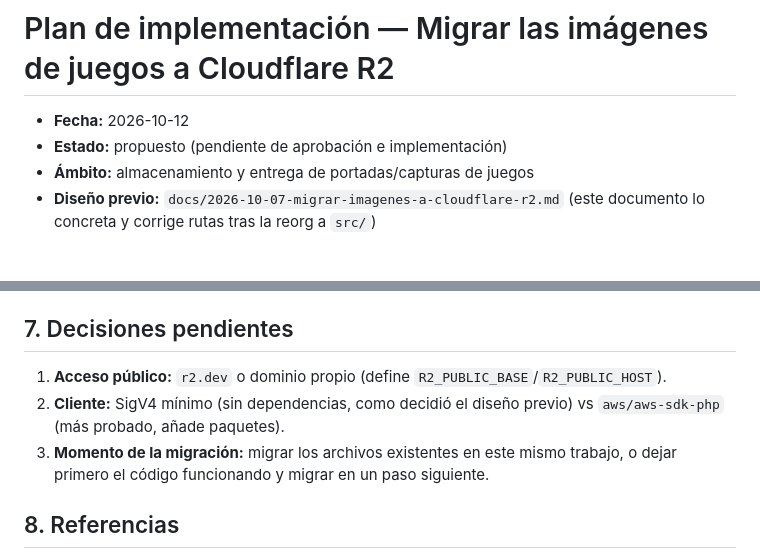
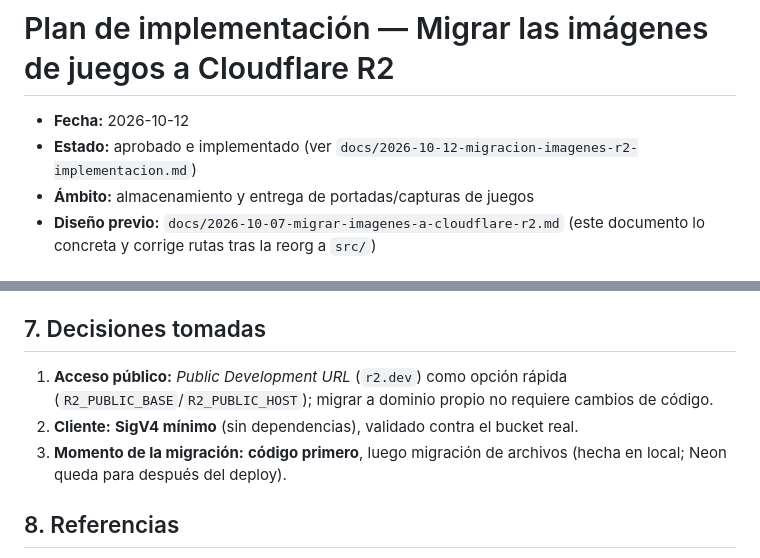
Before and after one commit to CHIMIgb/ROMs-Vault, a Markdown page: docs/2026-10-12-plan-migracion-imagenes-r2.md, 2 parts joined by grey strips. Drawn GitHub-style.

```diff
--- a/docs/2026-10-12-plan-migracion-imagenes-r2.md
+++ b/docs/2026-10-12-plan-migracion-imagenes-r2.md
@@ -1,7 +1,7 @@
 # Plan de implementación — Migrar las imágenes de juegos a Cloudflare R2
 
 - **Fecha:** 2026-10-12
-- **Estado:** propuesto (pendiente de aprobación e implementación)
+- **Estado:** aprobado e implementado (ver `docs/2026-10-12-migracion-imagenes-r2-implementacion.md`)
 - **Ámbito:** almacenamiento y entrega de portadas/capturas de juegos
 - **Diseño previo:** `docs/2026-10-07-migrar-imagenes-a-cloudflare-r2.md` (este documento lo concreta y corrige rutas tras la reorg a `src/`)
 
@@ -190,13 +190,14 @@ Dos opciones (se pueden usar por separado):
   smoke real contra R2 (subir/mostrar/borrar + `curl` a la URL pública + consola
   del navegador sin errores de CSP).
 
-## 7. Decisiones pendientes
+## 7. Decisiones tomadas
 
-1. **Acceso público:** `r2.dev` o dominio propio (define `R2_PUBLIC_BASE`/`R2_PUBLIC_HOST`).
-2. **Cliente:** SigV4 mínimo (sin dependencias, como decidió el diseño previo) vs
-   `aws/aws-sdk-php` (más probado, añade paquetes).
-3. **Momento de la migración:** migrar los archivos existentes en este mismo
-   trabajo, o dejar primero el código funcionando y migrar en un paso siguiente.
+1. **Acceso público:** *Public Development URL* (`r2.dev`) como opción rápida
+   (`R2_PUBLIC_BASE`/`R2_PUBLIC_HOST`); migrar a dominio propio no requiere
+   cambios de código.
+2. **Cliente:** **SigV4 mínimo** (sin dependencias), validado contra el bucket real.
+3. **Momento de la migración:** **código primero**, luego migración de archivos
+   (hecha en local; Neon queda para después del deploy).
 
 ## 8. Referencias
 
```
Also changed, not shown: docs/2026-08-05-plan-mejoras-nivel-senior.md (+2 -1 lines), docs/2026-10-12-migracion-imagenes-r2-implementacion.md (added, +129 -0 lines).
